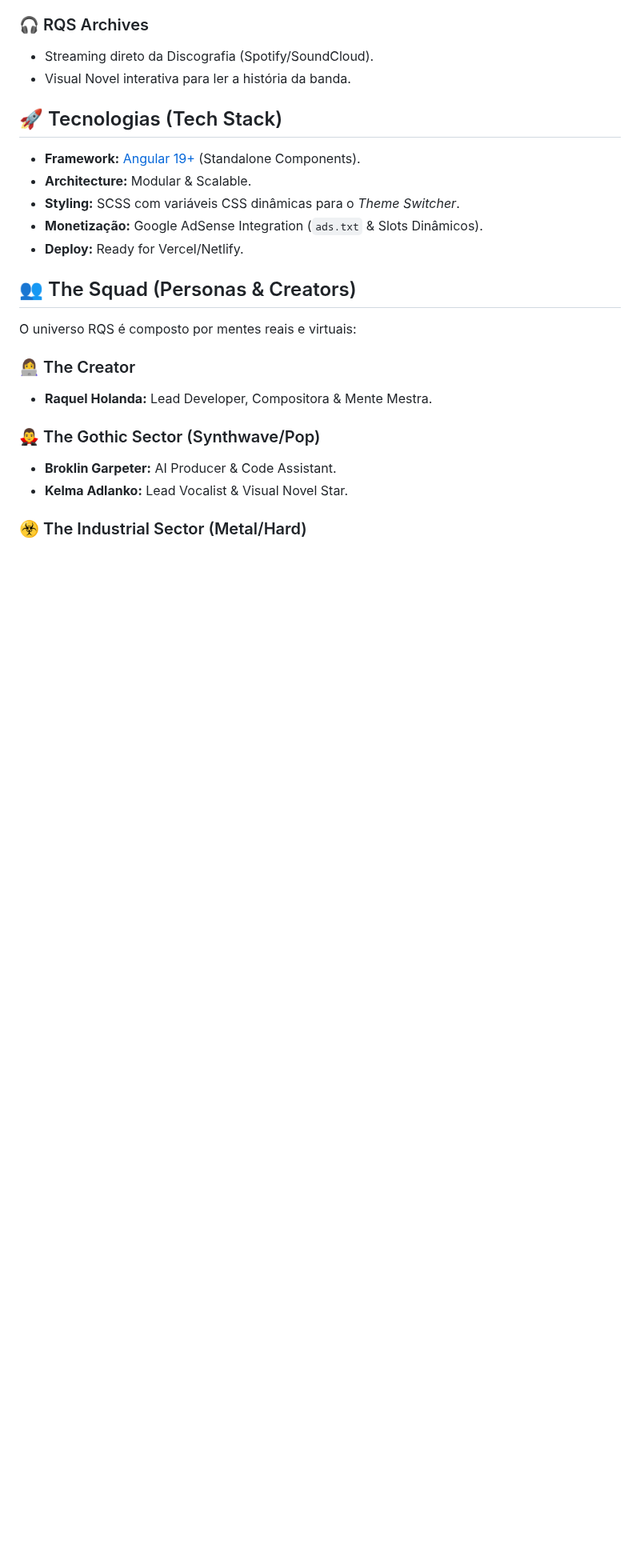
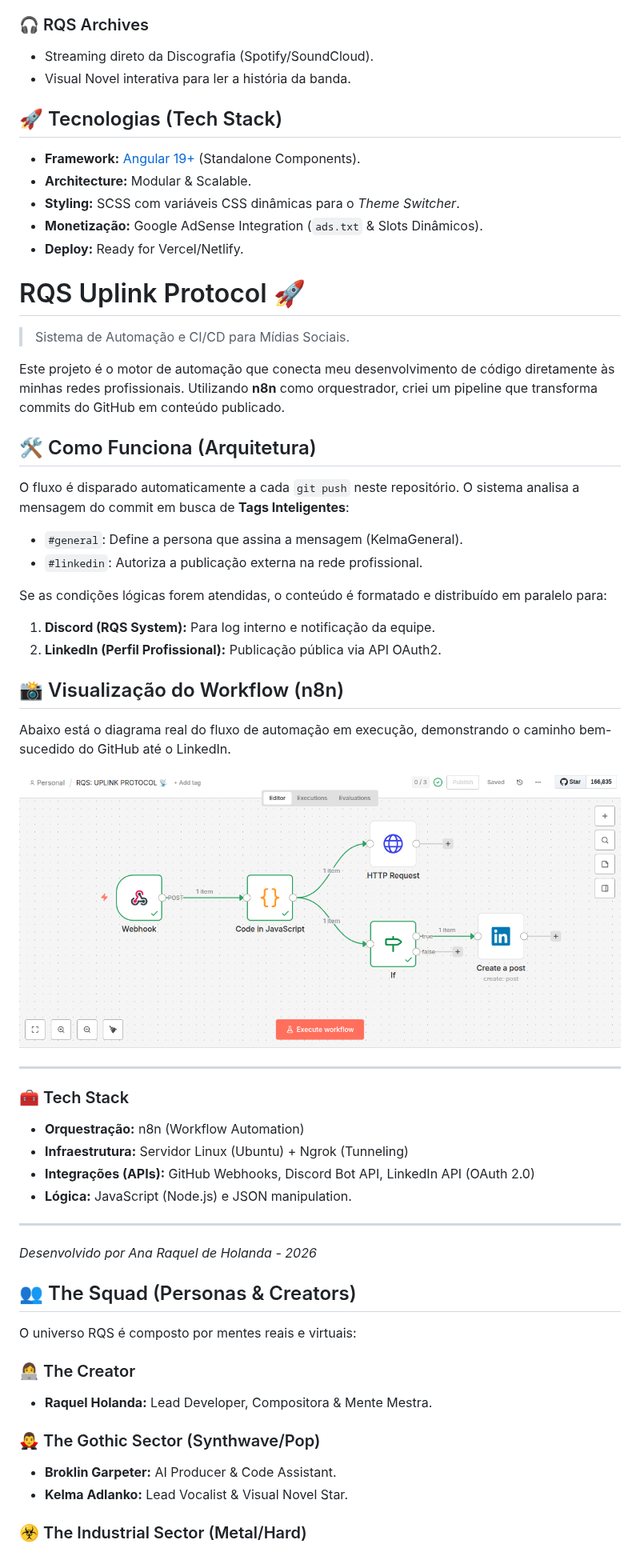
Before and after one commit to anaraquel00/raquel-synths, a Markdown page: README.md, the part around the change. Shown at 80% size. GitHub-like rendering; pictures changed too: public/assets/n8n-workflow-final.png (added); blank space fills up the shorter version.

```diff
--- a/README.md
+++ b/README.md
@@ -36,6 +36,41 @@ Nossa história não tem fronteiras. O sistema foi construído nativamente para
 - **Monetização:** Google AdSense Integration (`ads.txt` & Slots Dinâmicos).
 - **Deploy:** Ready for Vercel/Netlify.
 
+# RQS Uplink Protocol 🚀
+
+> Sistema de Automação e CI/CD para Mídias Sociais.
+
+Este projeto é o motor de automação que conecta meu desenvolvimento de código diretamente às minhas redes profissionais. Utilizando **n8n** como orquestrador, criei um pipeline que transforma commits do GitHub em conteúdo publicado.
+
+## 🛠️ Como Funciona (Arquitetura)
+
+O fluxo é disparado automaticamente a cada `git push` neste repositório. O sistema analisa a mensagem do commit em busca de **Tags Inteligentes**:
+
+- `#general`: Define a persona que assina a mensagem (KelmaGeneral).
+- `#linkedin`: Autoriza a publicação externa na rede profissional.
+
+Se as condições lógicas forem atendidas, o conteúdo é formatado e distribuído em paralelo para:
+1.  **Discord (RQS System):** Para log interno e notificação da equipe.
+2.  **LinkedIn (Perfil Profissional):** Publicação pública via API OAuth2.
+
+## 📸 Visualização do Workflow (n8n)
+
+Abaixo está o diagrama real do fluxo de automação em execução, demonstrando o caminho bem-sucedido do GitHub até o LinkedIn.
+
+![Diagrama do Workflow n8n](public/assets/n8n-workflow-final.png)
+
+---
+
+### 🧰 Tech Stack
+
+* **Orquestração:** n8n (Workflow Automation)
+* **Infraestrutura:** Servidor Linux (Ubuntu) + Ngrok (Tunneling)
+* **Integrações (APIs):** GitHub Webhooks, Discord Bot API, LinkedIn API (OAuth 2.0)
+* **Lógica:** JavaScript (Node.js) e JSON manipulation.
+
+---
+*Desenvolvido por Ana Raquel de Holanda - 2026*
+
 ## 👥 The Squad (Personas & Creators)
 
 O universo RQS é composto por mentes reais e virtuais:
```
Also changed, not shown: 2 other files.
